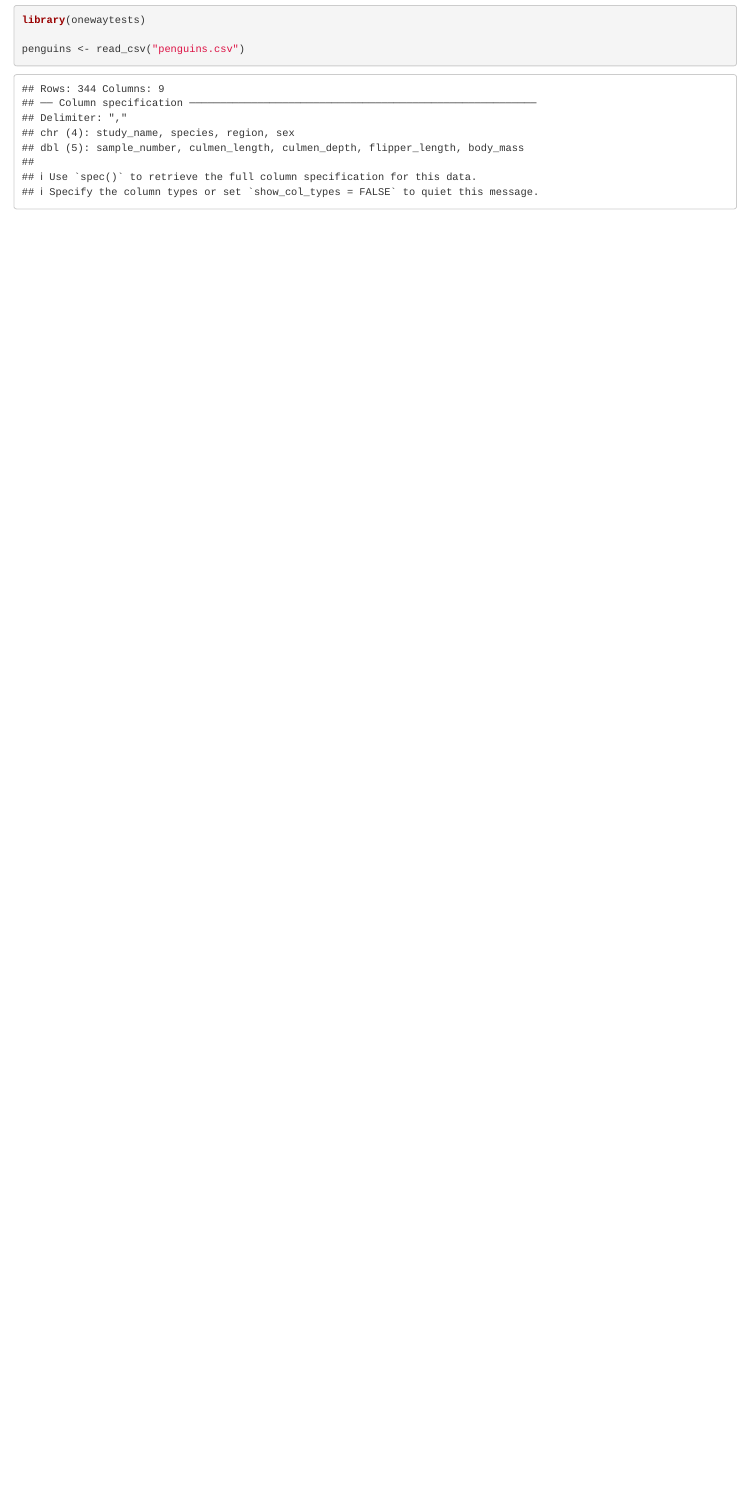
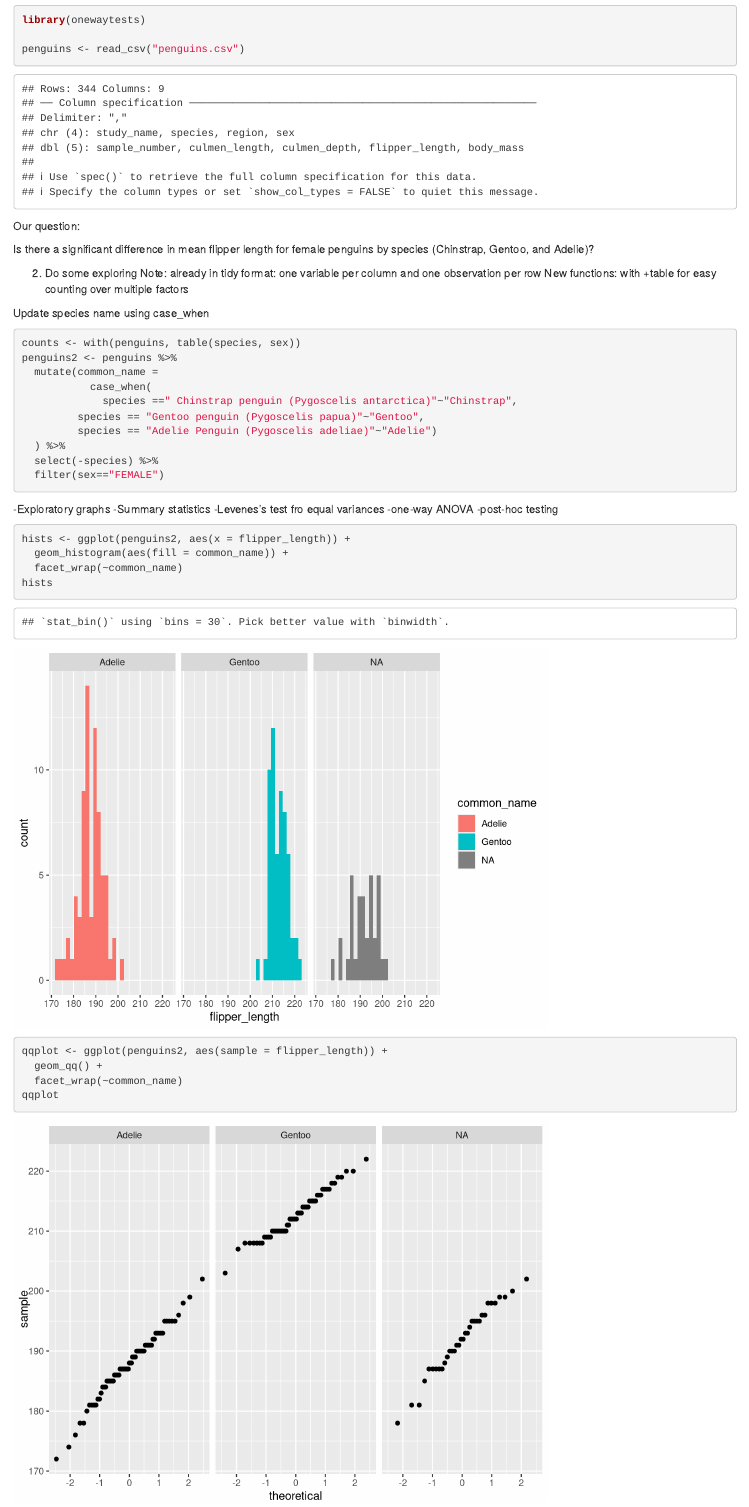
Before and after one commit to annagaby/penguin-anova, an R Markdown document (penguins_anova.Rmd): the page in a window 1100 px wide, from 710 px down. Rendered offline with R 4.5, knitr and Pandoc, with nearby package versions.

Commit message:
Commiting with ANOVA assumptions tested

````diff
--- a/penguins_anova.Rmd
+++ b/penguins_anova.Rmd
@@ -20,3 +20,45 @@ penguins <- read_csv("penguins.csv")
 
 
 ```
+
+
+Our question:
+
+Is there a significant difference in mean flipper length for female penguins by species (Chinstrap, Gentoo, and Adelie)?
+
+2. Do some exploring
+Note: already in tidy format: one variable per column and one observation per row
+New functions: with +table for easy counting over multiple factors
+
+Update species name using case_when
+
+```{r}
+counts <- with(penguins, table(species, sex))
+penguins2 <- penguins %>%
+  mutate(common_name =
+           case_when(
+             species ==" Chinstrap penguin (Pygoscelis antarctica)"~"Chinstrap",
+         species == "Gentoo penguin (Pygoscelis papua)"~"Gentoo",
+         species == "Adelie Penguin (Pygoscelis adeliae)"~"Adelie")
+  ) %>%
+  select(-species) %>%
+  filter(sex=="FEMALE")
+
+```
+
+-Exploratory graphs
+-Summary statistics
+-Levenes's test fro equal variances
+-one-way ANOVA
+-post-hoc testing
+
+```{r}
+hists <- ggplot(penguins2, aes(x = flipper_length)) +
+  geom_histogram(aes(fill = common_name)) +
+  facet_wrap(~common_name)
+hists
+
+qqplot <- ggplot(penguins2, aes(sample = flipper_length)) +
+  geom_qq() +
+  facet_wrap(~common_name)
+qqplot
````
Also changed, not shown: penguins_anova.html, penguins_anova.Rmd (22 more changed lines).
